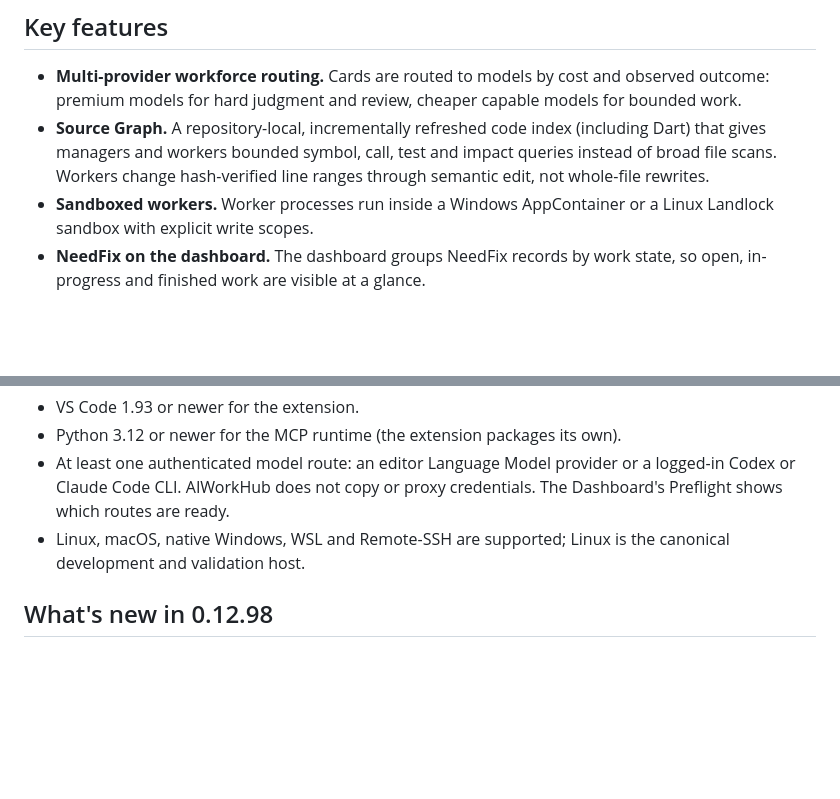
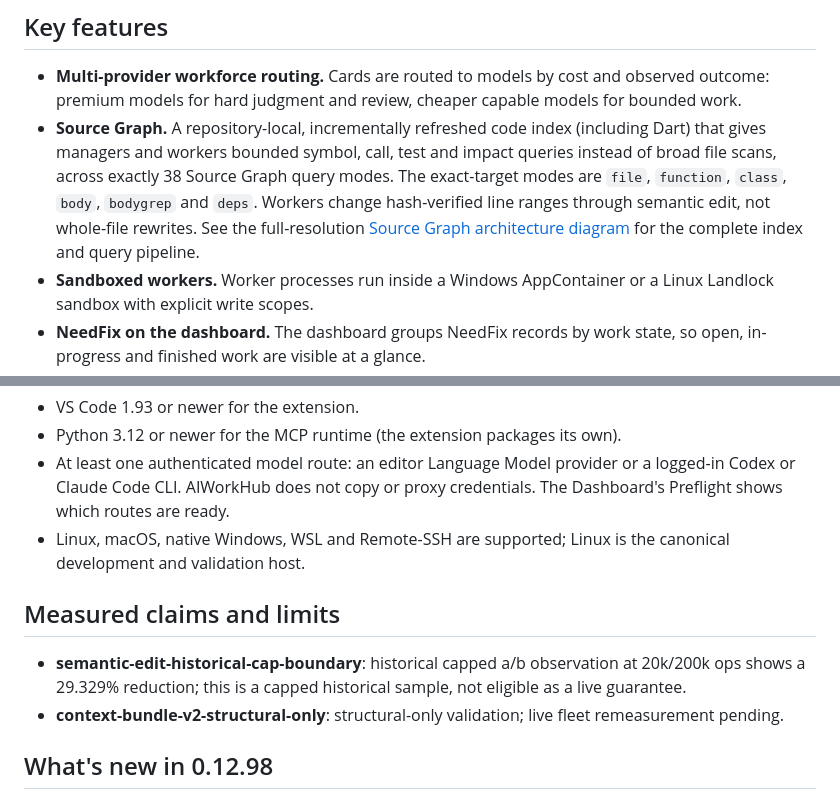
Before and after one commit to shrec/AIWorkHub, a Markdown page: README.md, 2 parts joined by grey strips. Drawn GitHub-style; blank space fills up the shorter version.

Commit message:
feat(release-0.12.98-gate): README rewrite: restore the measured-claim tokens, Source Graph mode
README rewrite: restore the measured-claim tokens, Source Graph mode count and architecture SVG link the contract tests assert

AIWorkHub-Task: rel98-fix-readme-claim-contracts
AIWorkHub-Request: 4779f7a1862d424086bf4fbd08e0b4f5
Co-Authored-By: Claude Opus 5.5 <noreply@anthropic.com>

```diff
--- a/README.md
+++ b/README.md
@@ -86,8 +86,12 @@ flowchart LR
   models for bounded work.
 - **Source Graph.** A repository-local, incrementally refreshed code index
   (including Dart) that gives managers and workers bounded symbol, call, test and
-  impact queries instead of broad file scans. Workers change hash-verified line
-  ranges through semantic edit, not whole-file rewrites.
+  impact queries instead of broad file scans, across exactly 38 Source Graph
+  query modes. The exact-target modes are `file`, `function`, `class`, `body`,
+  `bodygrep` and `deps`. Workers change hash-verified line ranges through
+  semantic edit, not whole-file rewrites. See the full-resolution
+  <a href="site/assets/aiworkhub-source-graph-architecture.svg">Source Graph architecture diagram</a>
+  for the complete index and query pipeline.
 - **Sandboxed workers.** Worker processes run inside a Windows AppContainer or a
   Linux Landlock sandbox with explicit write scopes.
 - **NeedFix on the dashboard.** The dashboard groups NeedFix records by work
@@ -168,6 +172,11 @@ inherit the manager's launch capability.
 - Linux, macOS, native Windows, WSL and Remote-SSH are supported; Linux is the
   canonical development and validation host.
 
+## Measured claims and limits
+
+- **semantic-edit-historical-cap-boundary**: historical capped a/b observation at 20k/200k ops shows a 29.329% reduction; this is a capped historical sample, not eligible as a live guarantee.
+- **context-bundle-v2-structural-only**: structural-only validation; live fleet remeasurement pending.
+
 ## What's new in 0.12.98
 
 - Workers see only what a card allows: Linux read roots through Landlock, a `deny_read` glob list enforced on Landlock and Windows AppContainer, an optional one-time `workspace_prepare` hook per worktree, and a visibility receipt in the review packet.
```
